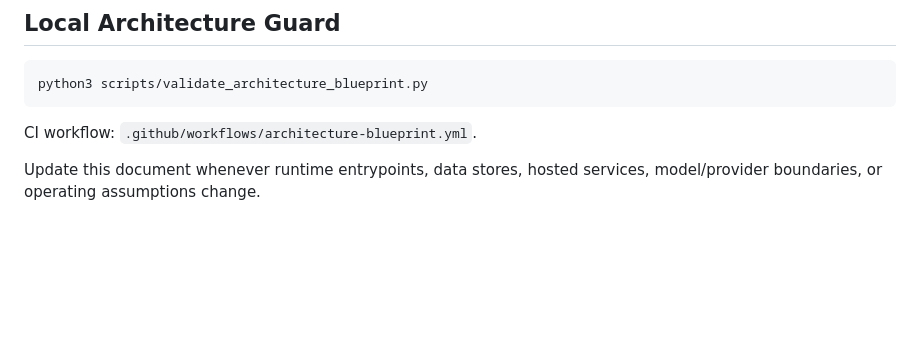
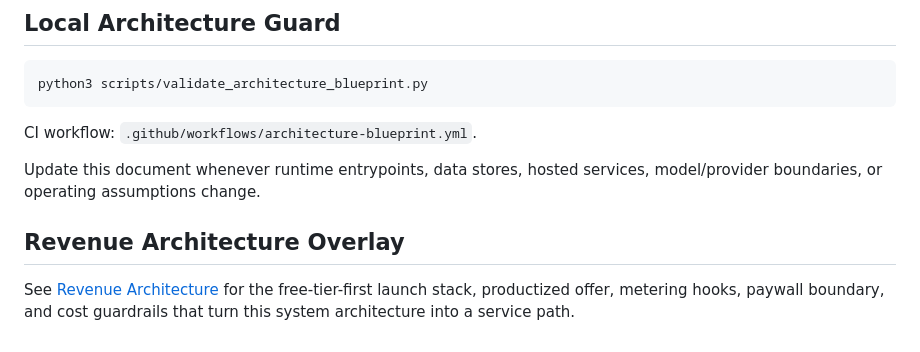
Before and after one commit to KIM3310/ai-security-redteam-lab, a Markdown page: docs/system-architecture.md, the part around the change. GitHub-like rendering; blank space fills up the shorter version.

Commit message:
Add free-tier revenue architecture

```diff
--- a/docs/system-architecture.md
+++ b/docs/system-architecture.md
@@ -104,3 +104,7 @@ python3 scripts/validate_architecture_blueprint.py
 CI workflow: `.github/workflows/architecture-blueprint.yml`.
 
 Update this document whenever runtime entrypoints, data stores, hosted services, model/provider boundaries, or operating assumptions change.
+
+## Revenue Architecture Overlay
+
+See [Revenue Architecture](./revenue-architecture.md) for the free-tier-first launch stack, productized offer, metering hooks, paywall boundary, and cost guardrails that turn this system architecture into a service path.
```
Also changed, not shown: docs/revenue-architecture.md (added, +77 -0 lines).
